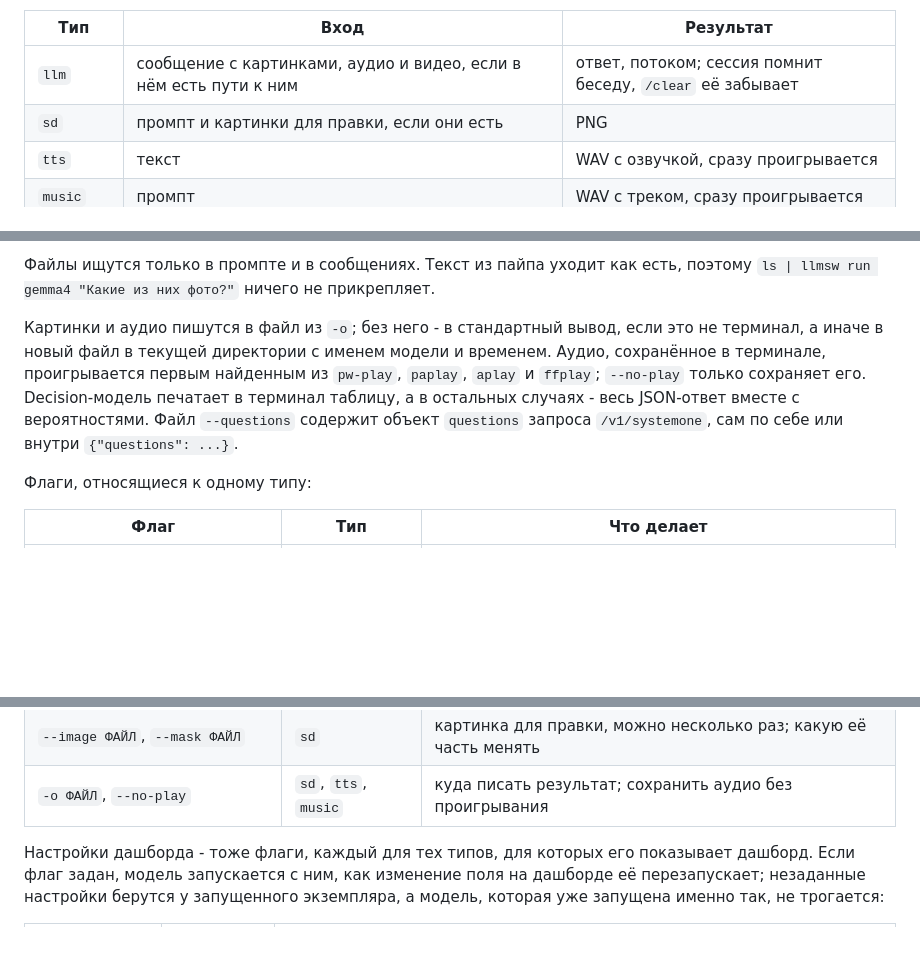
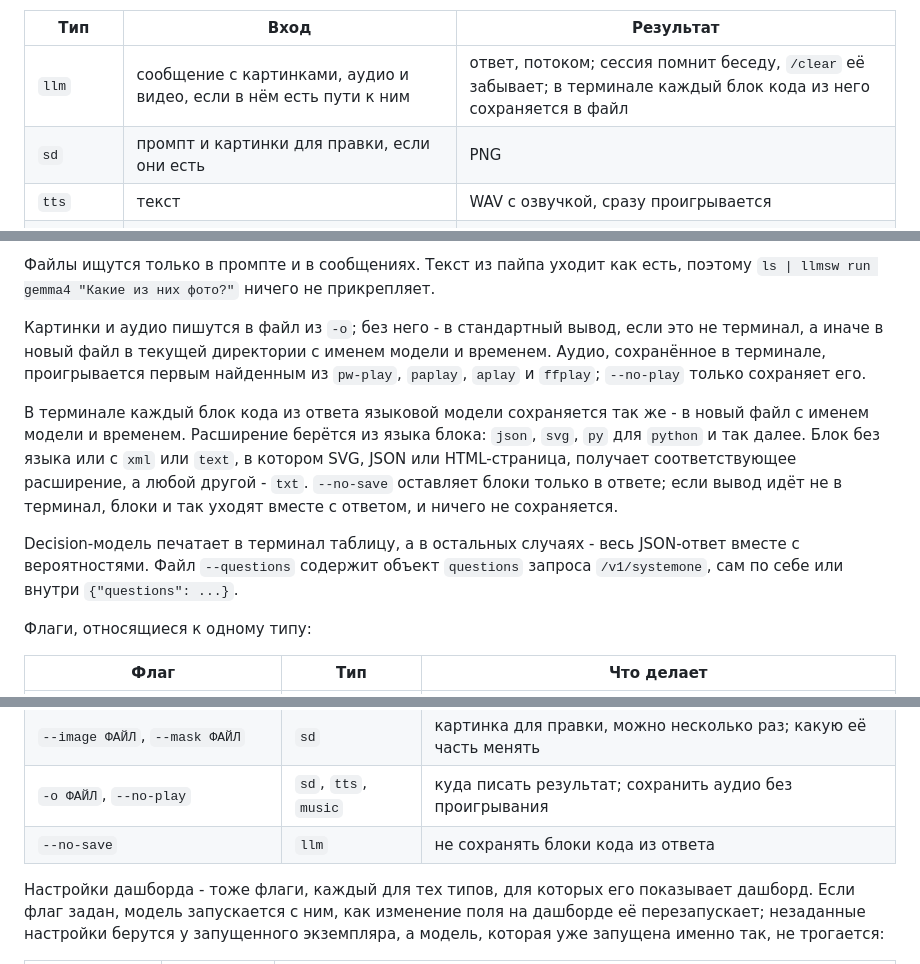
Before and after one commit to architector1324/llama-switch, a Markdown page: README.ru.md, 3 parts joined by grey strips. GitHub-like rendering; blank space fills up the shorter version.

```diff
--- a/README.ru.md
+++ b/README.ru.md
@@ -207,7 +207,7 @@ Qwen3-ASR начинает транскрипт с заголовка `language
 
 | Тип | Вход | Результат |
 | --- | --- | --- |
-| `llm` | сообщение с картинками, аудио и видео, если в нём есть пути к ним | ответ, потоком; сессия помнит беседу, `/clear` её забывает |
+| `llm` | сообщение с картинками, аудио и видео, если в нём есть пути к ним | ответ, потоком; сессия помнит беседу, `/clear` её забывает; в терминале каждый блок кода из него сохраняется в файл |
 | `sd` | промпт и картинки для правки, если они есть | PNG |
 | `tts` | текст | WAV с озвучкой, сразу проигрывается |
 | `music` | промпт | WAV с треком, сразу проигрывается |
@@ -232,7 +232,11 @@ cat ticket.txt | llmsw run clef:9b "Is this urgent?"
 
 Файлы ищутся только в промпте и в сообщениях. Текст из пайпа уходит как есть, поэтому `ls | llmsw run gemma4 "Какие из них фото?"` ничего не прикрепляет.
 
-Картинки и аудио пишутся в файл из `-o`; без него - в стандартный вывод, если это не терминал, а иначе в новый файл в текущей директории с именем модели и временем. Аудио, сохранённое в терминале, проигрывается первым найденным из `pw-play`, `paplay`, `aplay` и `ffplay`; `--no-play` только сохраняет его. Decision-модель печатает в терминал таблицу, а в остальных случаях - весь JSON-ответ вместе с вероятностями. Файл `--questions` содержит объект `questions` запроса `/v1/systemone`, сам по себе или внутри `{"questions": ...}`.
+Картинки и аудио пишутся в файл из `-o`; без него - в стандартный вывод, если это не терминал, а иначе в новый файл в текущей директории с именем модели и временем. Аудио, сохранённое в терминале, проигрывается первым найденным из `pw-play`, `paplay`, `aplay` и `ffplay`; `--no-play` только сохраняет его.
+
+В терминале каждый блок кода из ответа языковой модели сохраняется так же - в новый файл с именем модели и временем. Расширение берётся из языка блока: `json`, `svg`, `py` для `python` и так далее. Блок без языка или с `xml` или `text`, в котором SVG, JSON или HTML-страница, получает соответствующее расширение, а любой другой - `txt`. `--no-save` оставляет блоки только в ответе; если вывод идёт не в терминал, блоки и так уходят вместе с ответом, и ничего не сохраняется.
+
+Decision-модель печатает в терминал таблицу, а в остальных случаях - весь JSON-ответ вместе с вероятностями. Файл `--questions` содержит объект `questions` запроса `/v1/systemone`, сам по себе или внутри `{"questions": ...}`.
 
 Флаги, относящиеся к одному типу:
 
@@ -245,6 +249,7 @@ cat ticket.txt | llmsw run clef:9b "Is this urgent?"
 | `--questions ФАЙЛ` | `decision` | вопросы, которые задавать |
 | `--image ФАЙЛ`, `--mask ФАЙЛ` | `sd` | картинка для правки, можно несколько раз; какую её часть менять |
 | `-o ФАЙЛ`, `--no-play` | `sd`, `tts`, `music` | куда писать результат; сохранить аудио без проигрывания |
+| `--no-save` | `llm` | не сохранять блоки кода из ответа |
 
 Настройки дашборда - тоже флаги, каждый для тех типов, для которых его показывает дашборд. Если флаг задан, модель запускается с ним, как изменение поля на дашборде её перезапускает; незаданные настройки берутся у запущенного экземпляра, а модель, которая уже запущена именно так, не трогается:
 
```
Also changed, not shown: README.md (+7 -2 lines).
